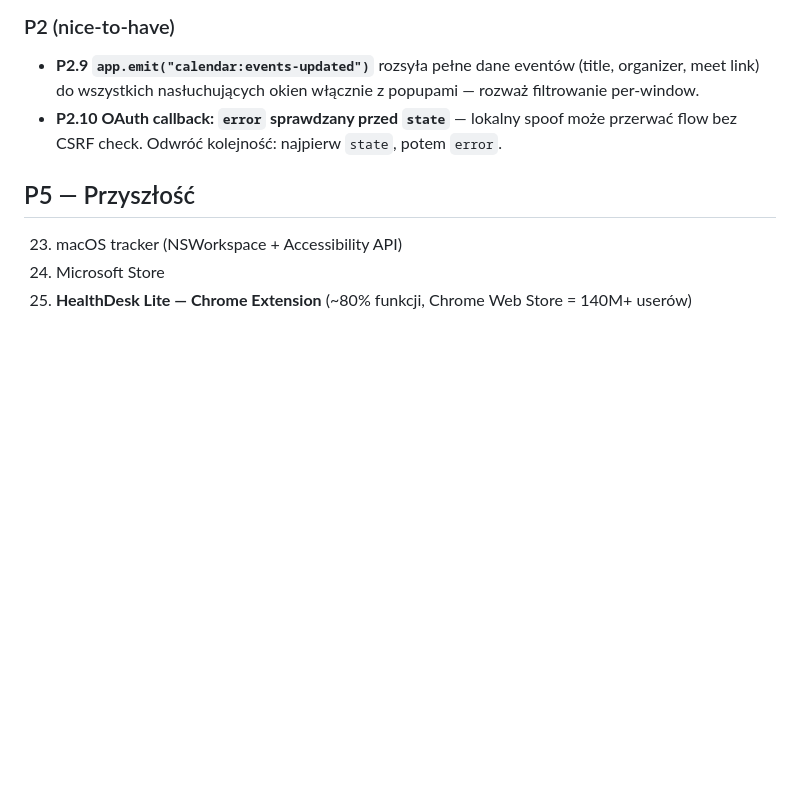
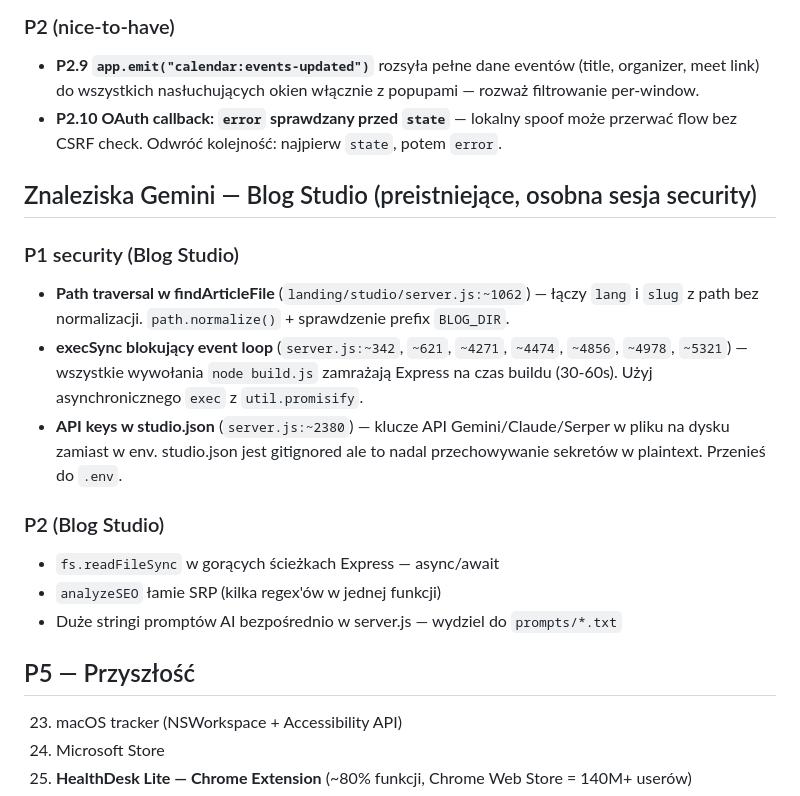
Before and after one commit to JarekSaternus/HealthDesk, a Markdown page: TODO.md, the part around the change. Drawn GitHub-style; blank space fills up the shorter version.

Commit message:
docs(todo): Gemini flagi dla Blog Studio (path traversal, execSync, studio.json keys)

```diff
--- a/TODO.md
+++ b/TODO.md
@@ -51,6 +51,18 @@
 - **P2.9 `app.emit("calendar:events-updated")`** rozsyła pełne dane eventów (title, organizer, meet link) do wszystkich nasłuchujących okien włącznie z popupami — rozważ filtrowanie per-window.
 - **P2.10 OAuth callback: `error` sprawdzany przed `state`** — lokalny spoof może przerwać flow bez CSRF check. Odwróć kolejność: najpierw `state`, potem `error`.
 
+## Znaleziska Gemini — Blog Studio (preistniejące, osobna sesja security)
+
+### P1 security (Blog Studio)
+- **Path traversal w findArticleFile** (`landing/studio/server.js:~1062`) — łączy `lang` i `slug` z path bez normalizacji. `path.normalize()` + sprawdzenie prefix `BLOG_DIR`.
+- **execSync blokujący event loop** (`server.js:~342`, `~621`, `~4271`, `~4474`, `~4856`, `~4978`, `~5321`) — wszystkie wywołania `node build.js` zamrażają Express na czas buildu (30-60s). Użyj asynchronicznego `exec` z `util.promisify`.
+- **API keys w studio.json** (`server.js:~2380`) — klucze API Gemini/Claude/Serper w pliku na dysku zamiast w env. studio.json jest gitignored ale to nadal przechowywanie sekretów w plaintext. Przenieś do `.env`.
+
+### P2 (Blog Studio)
+- `fs.readFileSync` w gorących ścieżkach Express — async/await
+- `analyzeSEO` łamie SRP (kilka regex'ów w jednej funkcji)
+- Duże stringi promptów AI bezpośrednio w server.js — wydziel do `prompts/*.txt`
+
 ## P5 — Przyszłość
 23. macOS tracker (NSWorkspace + Accessibility API)
 24. Microsoft Store
```
